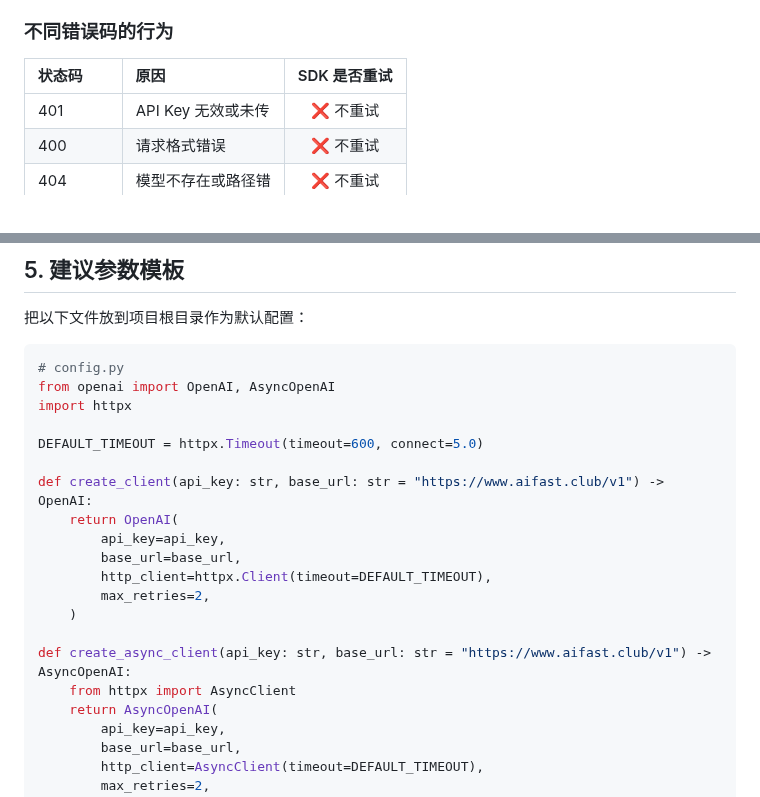
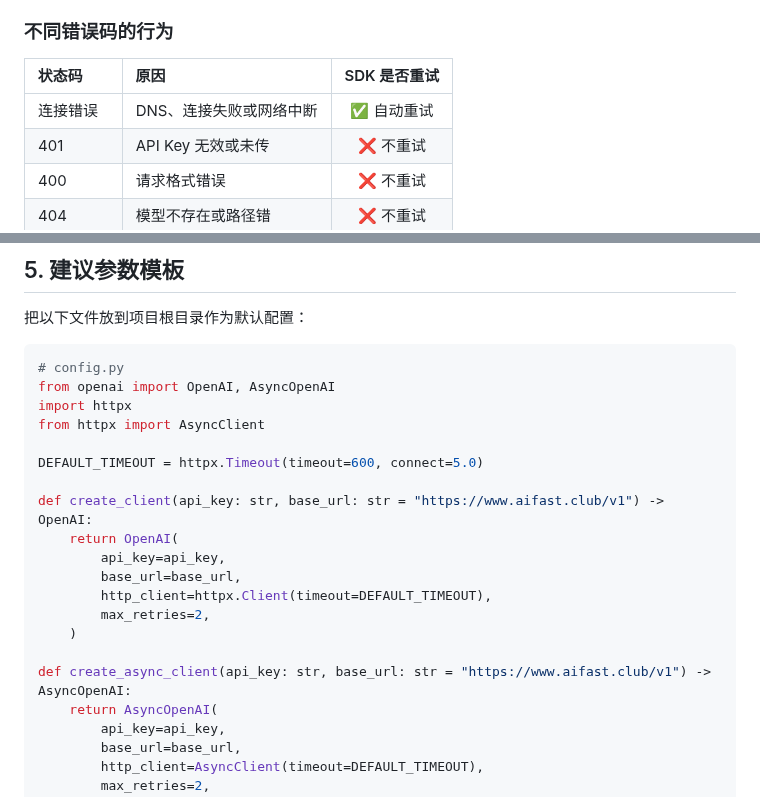
Before and after one commit to KKWANG4444/ai-api-proxy-china-guide, a Markdown page: openai-sdk-advanced-config.md, 2 parts joined by grey strips. GitHub-like rendering.

```diff
--- a/openai-sdk-advanced-config.md
+++ b/openai-sdk-advanced-config.md
@@ -119,6 +119,7 @@ client = OpenAI(
 
 | 状态码 | 原因 | SDK 是否重试 |
 |:---|:---|:---:|
+| 连接错误 | DNS、连接失败或网络中断 | ✅ 自动重试 |
 | 401 | API Key 无效或未传 | ❌ 不重试 |
 | 400 | 请求格式错误 | ❌ 不重试 |
 | 404 | 模型不存在或路径错 | ❌ 不重试 |
@@ -240,6 +241,7 @@ curl -s -w "\n%{http_code}" https://www.aifast.club/v1/chat/completions \
 # config.py
 from openai import OpenAI, AsyncOpenAI
 import httpx
+from httpx import AsyncClient
 
 DEFAULT_TIMEOUT = httpx.Timeout(timeout=600, connect=5.0)
 
@@ -252,7 +254,6 @@ def create_client(api_key: str, base_url: str = "https://www.aifast.club/v1") ->
     )
 
 def create_async_client(api_key: str, base_url: str = "https://www.aifast.club/v1") -> AsyncOpenAI:
-    from httpx import AsyncClient
     return AsyncOpenAI(
         api_key=api_key,
         base_url=base_url,
```
Also changed, not shown: production-api-resilience.md (+10 -6 lines).
